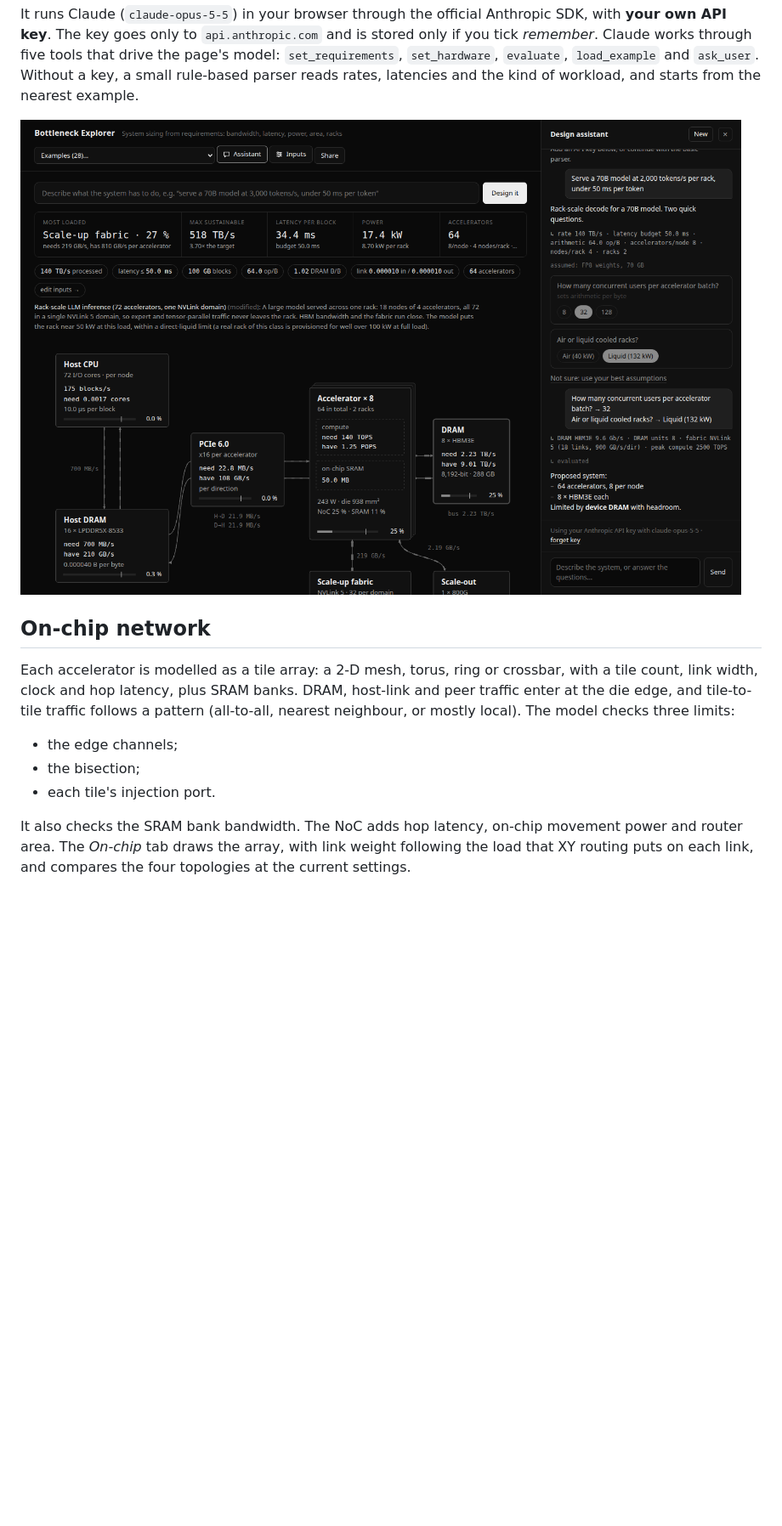
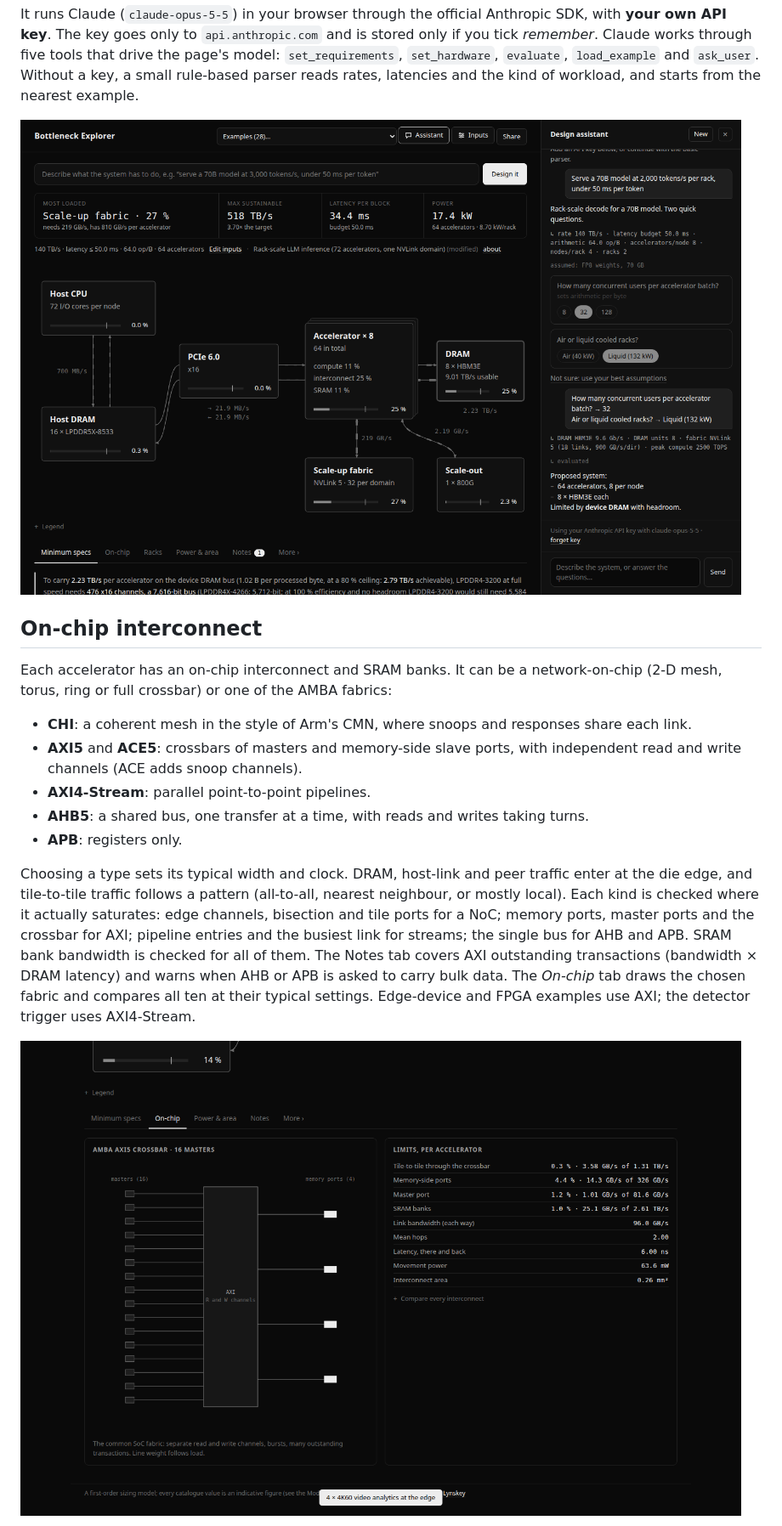
Before and after one commit to BrendanJamesLynskey/Data_Bottleneck_Explorer, a Markdown page: README.md, the part around one of its changes. Shown at 85% size. GitHub-like rendering; pictures changed too: amba.png (added), assistant.png; blank space fills up the shorter version.

```diff
--- a/README.md
+++ b/README.md
@@ -50,20 +53,28 @@ kind of workload, and starts from the nearest example.
 
 ![Design assistant](assistant.png)
 
-## On-chip network
+## On-chip interconnect
 
-Each accelerator is modelled as a tile array: a 2-D mesh, torus, ring or crossbar, with a tile count,
-link width, clock and hop latency, plus SRAM banks. DRAM, host-link and peer traffic enter at the die
-edge, and tile-to-tile traffic follows a pattern (all-to-all, nearest neighbour, or mostly local). The
-model checks three limits:
+Each accelerator has an on-chip interconnect and SRAM banks. It can be a network-on-chip (2-D mesh,
+torus, ring or full crossbar) or one of the AMBA fabrics:
 
-- the edge channels;
-- the bisection;
-- each tile's injection port.
+- **CHI**: a coherent mesh in the style of Arm's CMN, where snoops and responses share each link.
+- **AXI5** and **ACE5**: crossbars of masters and memory-side slave ports, with independent read and
+  write channels (ACE adds snoop channels).
+- **AXI4-Stream**: parallel point-to-point pipelines.
+- **AHB5**: a shared bus, one transfer at a time, with reads and writes taking turns.
+- **APB**: registers only.
 
-It also checks the SRAM bank bandwidth. The NoC adds hop latency, on-chip movement power and router
-area. The *On-chip* tab draws the array, with link weight following the load that XY routing puts on
-each link, and compares the four topologies at the current settings.
+Choosing a type sets its typical width and clock. DRAM, host-link and peer traffic enter at the die
+edge, and tile-to-tile traffic follows a pattern (all-to-all, nearest neighbour, or mostly local).
+Each kind is checked where it actually saturates: edge channels, bisection and tile ports for a NoC;
+memory ports, master ports and the crossbar for AXI; pipeline entries and the busiest link for
+streams; the single bus for AHB and APB. SRAM bank bandwidth is checked for all of them. The Notes tab
+covers AXI outstanding transactions (bandwidth × DRAM latency) and warns when AHB or APB is asked to
+carry bulk data. The *On-chip* tab draws the chosen fabric and compares all ten at their typical
+settings. Edge-device and FPGA examples use AXI; the detector trigger uses AXI4-Stream.
+
+![AXI crossbar](amba.png)
 
 ![On-chip network](onchip.png)
 
```
Also changed, not shown: other parts of README.md (+5 -2 lines), inputs.png, onchip.png, racks.png, system.png, 1 other file.
